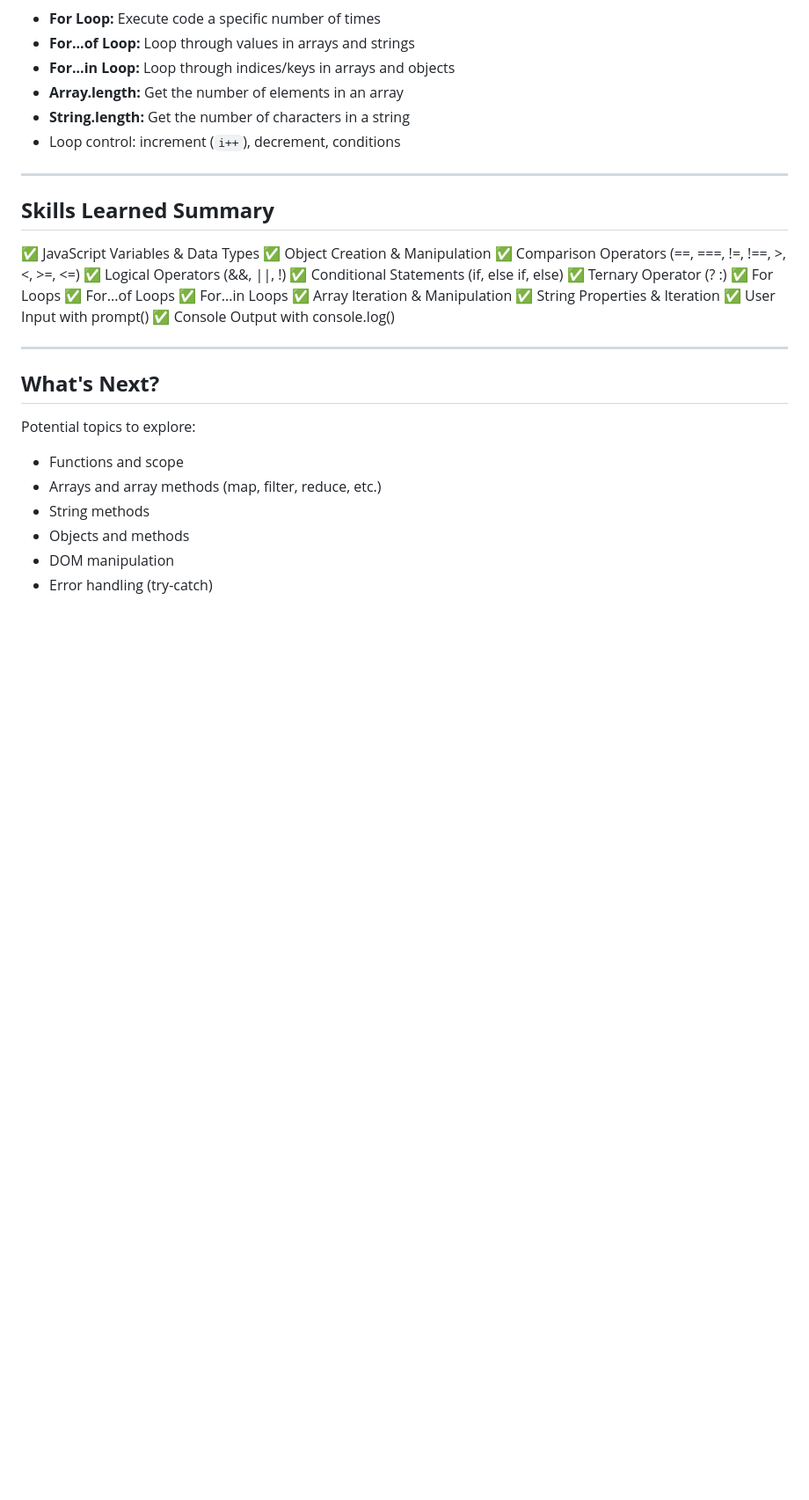
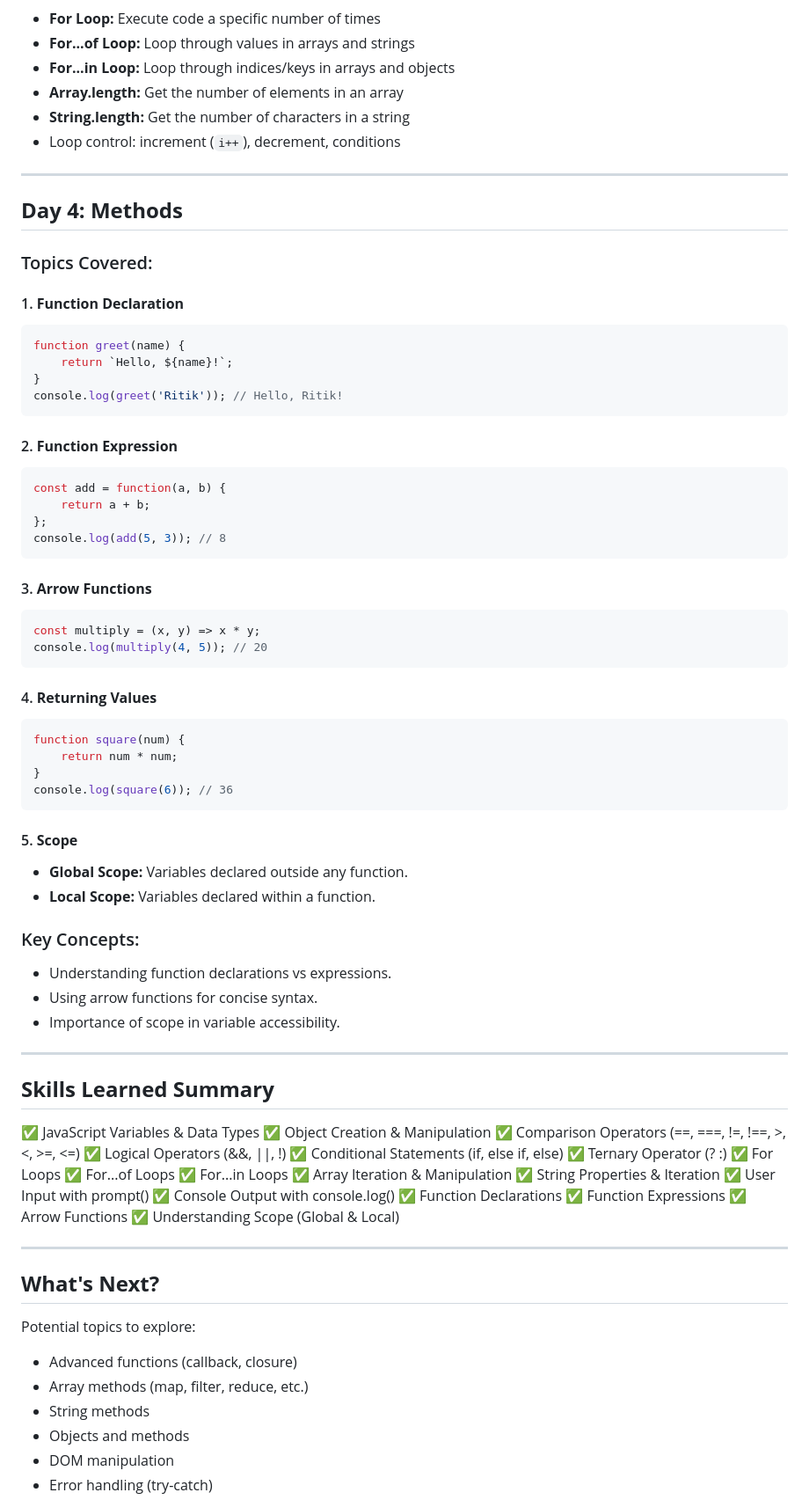
Before and after one commit to rksingh15/JavaScript_, a Markdown page: README.md, the part around one of its changes. Shown at 88% size. GitHub-like rendering; blank space fills up the shorter version.

Commit message:
Add Day 4 content covering methods, including function declarations, expressions, arrow functions, and scope

````diff
--- a/README.md
+++ b/README.md
@@ -179,6 +179,51 @@ for (let i = 0; i < str.length; i++) {
 
 ---
 
+## **Day 4: Methods**
+
+### Topics Covered:
+
+#### 1. **Function Declaration**
+```javascript
+function greet(name) {
+    return `Hello, ${name}!`;
+}
+console.log(greet('Ritik')); // Hello, Ritik!
+```
+
+#### 2. **Function Expression**
+```javascript
+const add = function(a, b) {
+    return a + b;
+};
+console.log(add(5, 3)); // 8
+```
+
+#### 3. **Arrow Functions**
+```javascript
+const multiply = (x, y) => x * y;
+console.log(multiply(4, 5)); // 20
+```
+
+#### 4. **Returning Values**
+```javascript
+function square(num) {
+    return num * num;
+}
+console.log(square(6)); // 36
+```
+
+#### 5. **Scope**
+- **Global Scope:** Variables declared outside any function.
+- **Local Scope:** Variables declared within a function.
+
+### Key Concepts:
+- Understanding function declarations vs expressions.
+- Using arrow functions for concise syntax.
+- Importance of scope in variable accessibility.
+
+---
+
 ## **Skills Learned Summary**
 
 ✅ JavaScript Variables & Data Types
@@ -194,14 +239,18 @@ for (let i = 0; i < str.length; i++) {
 ✅ String Properties & Iteration
 ✅ User Input with prompt()
 ✅ Console Output with console.log()
+✅ Function Declarations
+✅ Function Expressions
+✅ Arrow Functions
+✅ Understanding Scope (Global & Local)
 
 ---
 
 ## **What's Next?**
 
 Potential topics to explore:
-- Functions and scope
-- Arrays and array methods (map, filter, reduce, etc.)
+- Advanced functions (callback, closure)
+- Array methods (map, filter, reduce, etc.)
 - String methods
 - Objects and methods
 - DOM manipulation
````
Also changed, not shown: other parts of README.md (+1 -1 lines).
